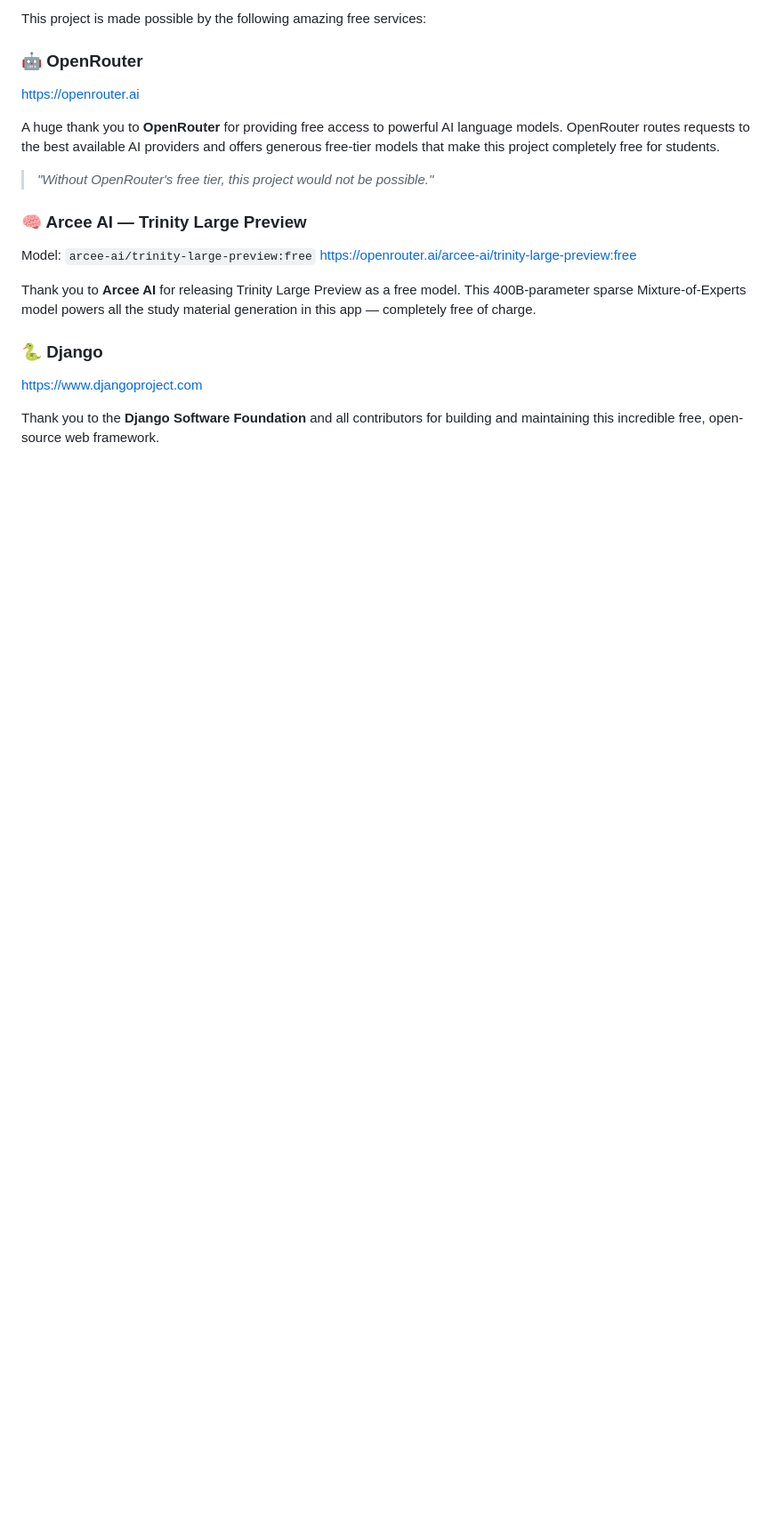
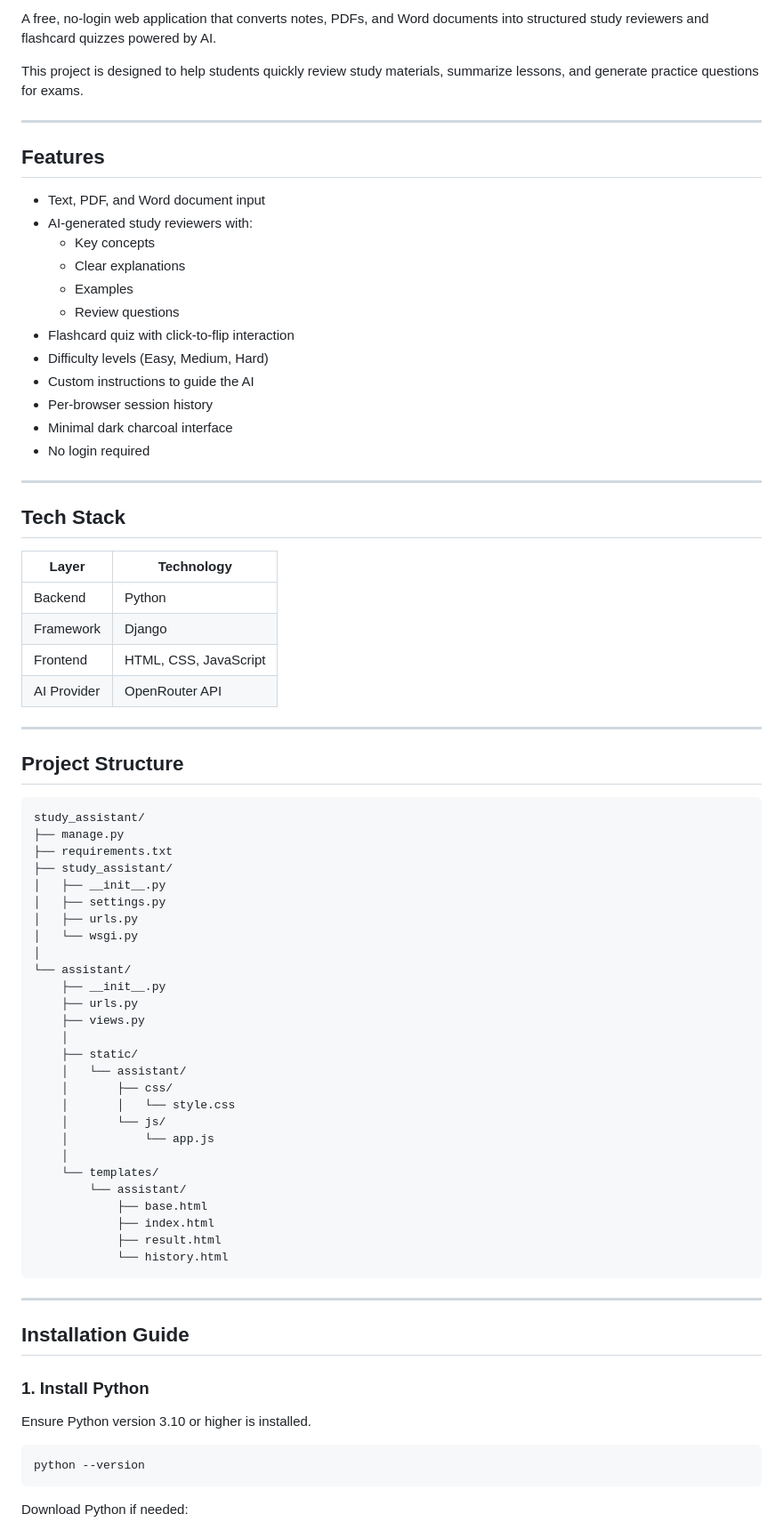
Before and after one commit to devlou-rens/study-assistant, a Markdown page: README.md, the part around one of its changes. Shown at 89% size. Drawn GitHub-style; blank space fills up the shorter version.

````diff
--- a/README.md
+++ b/README.md
@@ -212,20 +232,81 @@ gunicorn study_assistant.wsgi:application --bind 0.0.0.0:8000
 
-This project is made possible by the following amazing free services:
+A free, no-login web application that converts notes, PDFs, and Word documents into structured study reviewers and flashcard quizzes powered by AI.
 
-### 🤖 OpenRouter
-[https://openrouter.ai](https://openrouter.ai)
+This project is designed to help students quickly review study materials, summarize lessons, and generate practice questions for exams.
 
-A huge thank you to **OpenRouter** for providing free access to powerful AI language models. OpenRouter routes requests to the best available AI providers and offers generous free-tier models that make this project completely free for students.
+---
 
-> *"Without OpenRouter's free tier, this project would not be possible."*
+## Features
 
-### 🧠 Arcee AI — Trinity Large Preview
-Model: `arcee-ai/trinity-large-preview:free`
-[https://openrouter.ai/arcee-ai/trinity-large-preview:free](https://openrouter.ai/arcee-ai/trinity-large-preview:free)
+- Text, PDF, and Word document input
+- AI-generated study reviewers with:
+  - Key concepts
+  - Clear explanations
+  - Examples
+  - Review questions
+- Flashcard quiz with click-to-flip interaction
+- Difficulty levels (Easy, Medium, Hard)
+- Custom instructions to guide the AI
+- Per-browser session history
+- Minimal dark charcoal interface
+- No login required
 
-Thank you to **Arcee AI** for releasing Trinity Large Preview as a free model. This 400B-parameter sparse Mixture-of-Experts model powers all the study material generation in this app — completely free of charge.
+---
 
-### 🐍 Django
-[https://www.djangoproject.com](https://www.djangoproject.com)
+## Tech Stack
 
-Thank you to the **Django Software Foundation** and all contributors for building and maintaining this incredible free, open-source web framework.
+| Layer | Technology |
+|------|-------------|
+| Backend | Python |
+| Framework | Django |
+| Frontend | HTML, CSS, JavaScript |
+| AI Provider | OpenRouter API |
+
+---
+
+## Project Structure
+
+```
+study_assistant/
+├── manage.py
+├── requirements.txt
+├── study_assistant/
+│   ├── __init__.py
+│   ├── settings.py
+│   ├── urls.py
+│   └── wsgi.py
+│
+└── assistant/
+    ├── __init__.py
+    ├── urls.py
+    ├── views.py
+    │
+    ├── static/
+    │   └── assistant/
+    │       ├── css/
+    │       │   └── style.css
+    │       └── js/
+    │           └── app.js
+    │
+    └── templates/
+        └── assistant/
+            ├── base.html
+            ├── index.html
+            ├── result.html
+            └── history.html
+```
+
+---
+
+## Installation Guide
+
+### 1. Install Python
+
+Ensure Python version 3.10 or higher is installed.
+
+```bash
+python --version
+```
+
+Download Python if needed:
+
````
Also changed, not shown: other parts of README.md (+282 -2 lines).
